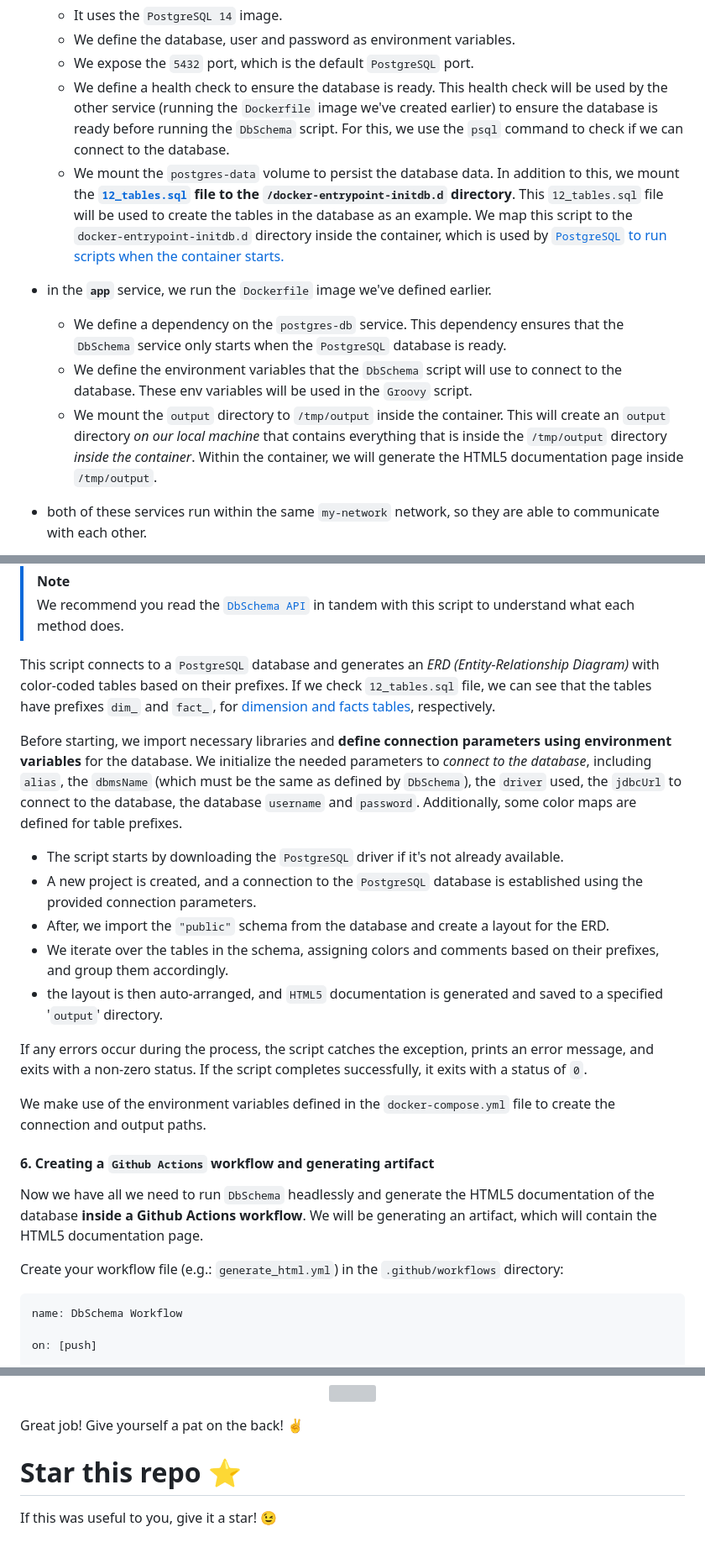
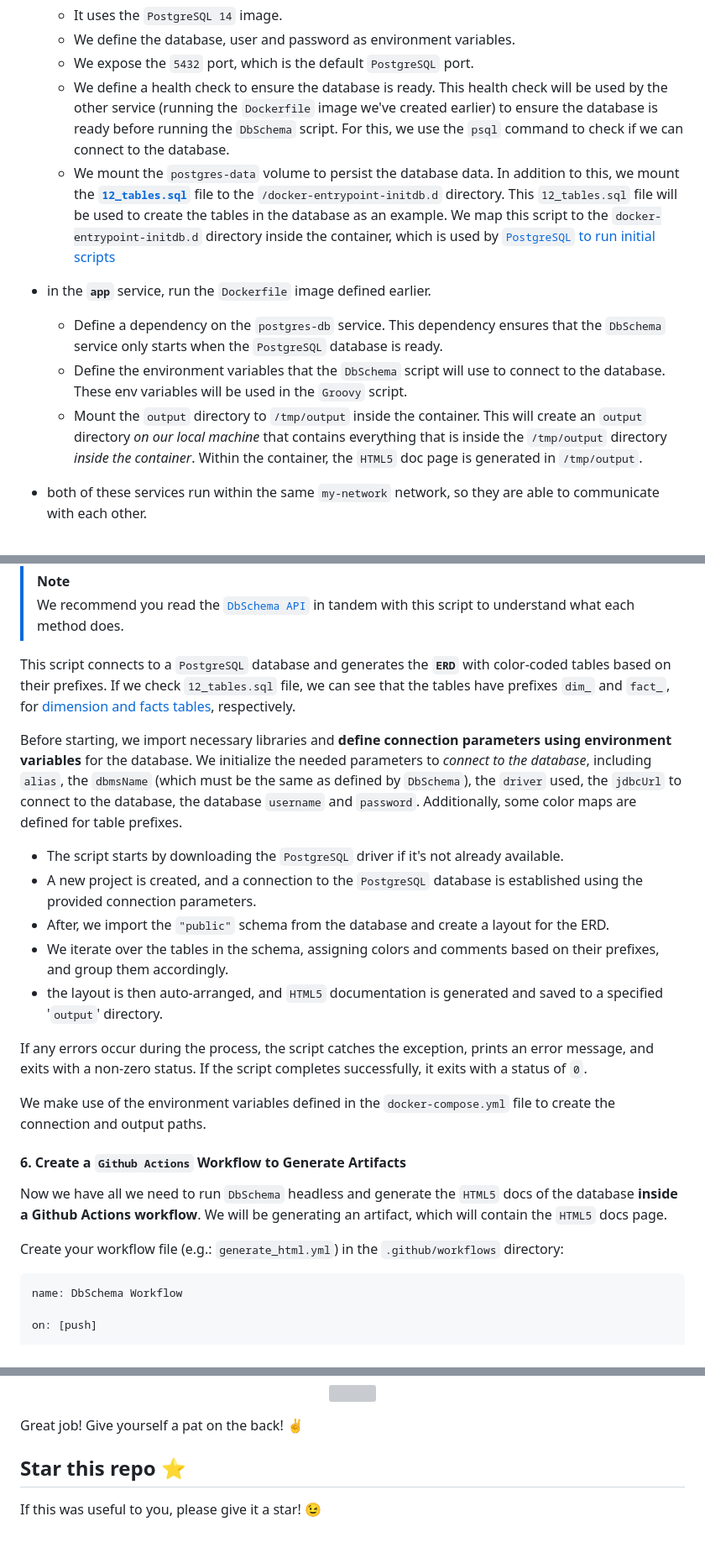
Before and after one commit to dwyl/dbschema-demo, a Markdown page: README.md, 3 parts joined by grey strips. Shown: that part at 84% size. GitHub-like rendering; grey boxes are pictures that could not be loaded.

Commit message:
fix format + typos see: https://github.com/dwyl/style-guide

````diff
--- a/README.md
+++ b/README.md
@@ -542,27 +574,33 @@ Let's break this down:
   - We define the database, user and password as environment variables.
   - We expose the `5432` port, which is the default `PostgreSQL` port.
   - We define a health check to ensure the database is ready.
-    This health check will be used by the other service (running the `Dockerfile` image we've created earlier)
+    This health check will be used by the other service
+    (running the `Dockerfile` image we've created earlier)
     to ensure the database is ready before running the `DbSchema` script.
     For this, we use the `psql` command to check if we can connect to the database.
   - We mount the `postgres-data` volume to persist the database data.
-    In addition to this, we mount the **[`12_tables.sql`](./12_tables.sql) file to the `/docker-entrypoint-initdb.d` directory**.
-    This `12_tables.sql` file will be used to create the tables in the database as an example.
-    We map this script to the `docker-entrypoint-initdb.d` directory inside the container,
-    which is used by [`PostgreSQL` to run scripts when the container starts.](https://yes-we-can-devops.hashnode.dev/docker-entrypoint-initdbd)
+    In addition to this, we mount the
+    [**`12_tables.sql`**](./12_tables.sql) file
+    to the `/docker-entrypoint-initdb.d` directory.
+    This `12_tables.sql` file will be used
+    to create the tables in the database as an example.
+    We map this script to the `docker-entrypoint-initdb.d` directory
+    inside the container,
+    which is used by
+    [`PostgreSQL` to run initial scripts](https://yes-we-can-devops.hashnode.dev/docker-entrypoint-initdbd)
 
 - in the **`app`** service,
-  we run the `Dockerfile` image we've defined earlier.
+  run the `Dockerfile` image defined earlier.
 
-  - We define a dependency on the `postgres-db` service.
+  - Define a dependency on the `postgres-db` service.
     This dependency ensures that the `DbSchema` service only starts when the `PostgreSQL` database is ready.
-  - We define the environment variables that the `DbSchema` script will use to connect to the database.
+  - Define the environment variables that the `DbSchema` script will use to connect to the database.
     These env variables will be used in the `Groovy` script.
-  - We mount the `output` directory to `/tmp/output` inside the container.
+  - Mount the `output` directory to `/tmp/output` inside the container.
     This will create an `output` directory _on our local machine_
     that contains everything that is inside the `/tmp/output` directory _inside the container_.
     Within the container,
-    we will generate the HTML5 documentation page inside `/tmp/output`.
+    the `HTML5` doc page is generated in `/tmp/output`.
 
 - both of these services run within the same `my-network` network,
   so they are able to communicate with each other.
@@ -737,26 +777,32 @@ System.exit(0)
 > We recommend you read the [`DbSchema API`](https://dbschema.com/documentation/automation-api.html)
 > in tandem with this script to understand what each method does.
 
-This script connects to a `PostgreSQL` database and generates an _ERD (Entity-Relationship Diagram)_
+This script connects to a `PostgreSQL` database and generates the **`ERD`**
 with color-coded tables based on their prefixes.
 If we check `12_tables.sql` file,
 we can see that the tables have prefixes `dim_` and `fact_`,
-for [dimension and facts tables](https://www.databricks.com/glossary/star-schema), respectively.
+for
+[dimension and facts tables](https://www.databricks.com/glossary/star-schema),
+respectively.
 
 Before starting, we import necessary libraries
 and **define connection parameters using environment variables**
 for the database.
 We initialize the needed parameters to _connect to the database_,
-including `alias`, the `dbmsName` (which must be the same as defined by `DbSchema`),
+including `alias`, the `dbmsName`
+(which must be the same as defined by `DbSchema`),
 the `driver` used,
 the `jdbcUrl` to connect to the database,
 the database `username` and `password`.
 Additionally, some color maps are defined for table prefixes.
 
-- The script starts by downloading the `PostgreSQL` driver if it's not already available.
+- The script starts by downloading the `PostgreSQL` driver
+  if it's not already available.
 - A new project is created,
-  and a connection to the `PostgreSQL` database is established using the provided connection parameters.
-- After, we import the `"public"` schema from the database and create a layout for the ERD.
+  and a connection to the `PostgreSQL` database
+  is established using the provided connection parameters.
+- After, we import the `"public"` schema from the database
+  and create a layout for the ERD.
 - We iterate over the tables in the schema,
   assigning colors and comments based on their prefixes,
   and group them accordingly.
@@ -769,18 +815,20 @@ prints an error message,
 and exits with a non-zero status.
 If the script completes successfully, it exits with a status of `0`.
 
-We make use of the environment variables defined in the `docker-compose.yml` file
+We make use of the environment variables defined
+in the `docker-compose.yml` file
 to create the connection and output paths.
 
-#### 6. Creating a `Github Actions` workflow and generating artifact
+#### 6. Create a `Github Actions` Workflow to Generate Artifacts
 
-Now we have all we need to run `DbSchema` headlessly
-and generate the HTML5 documentation of the database
+Now we have all we need to run `DbSchema` headless
+and generate the `HTML5` docs of the database
 **inside a Github Actions workflow**.
 We will be generating an artifact,
-which will contain the HTML5 documentation page.
+which will contain the `HTML5` docs page.
 
-Create your workflow file (e.g.: `generate_html.yml`) in the `.github/workflows` directory:
+Create your workflow file (e.g.: `generate_html.yml`)
+in the `.github/workflows` directory:
 
 ```yaml
 name: DbSchema Workflow
@@ -837,6 +885,6 @@ and you will have an artifact with the HTML5 documentation page.
 Great job!
 Give yourself a pat on the back! ✌️
 
-# Star this repo ⭐️
+## Star this repo ⭐️
 
-If this was useful to you, give it a star! 😉
+If this was useful to you, please give it a star! 😉
````
Also changed, not shown: other parts of README.md (+106 -72 lines).
